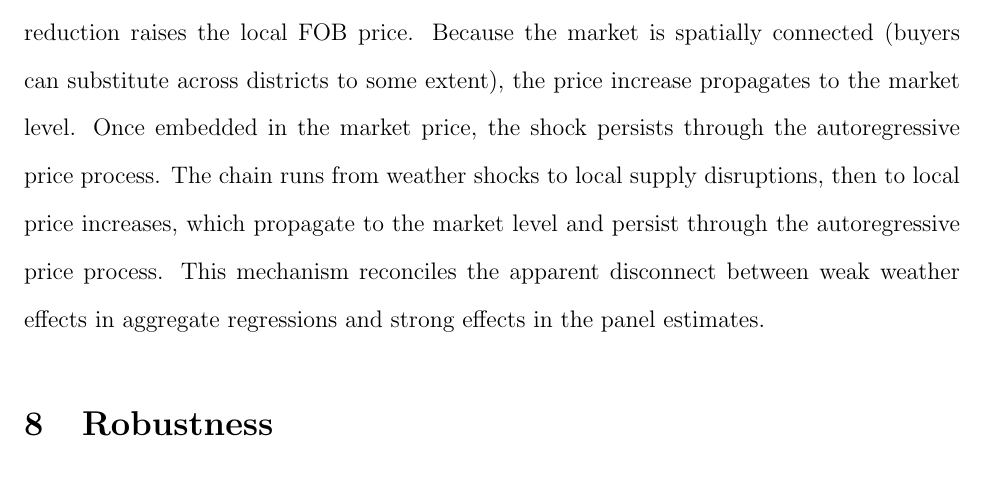
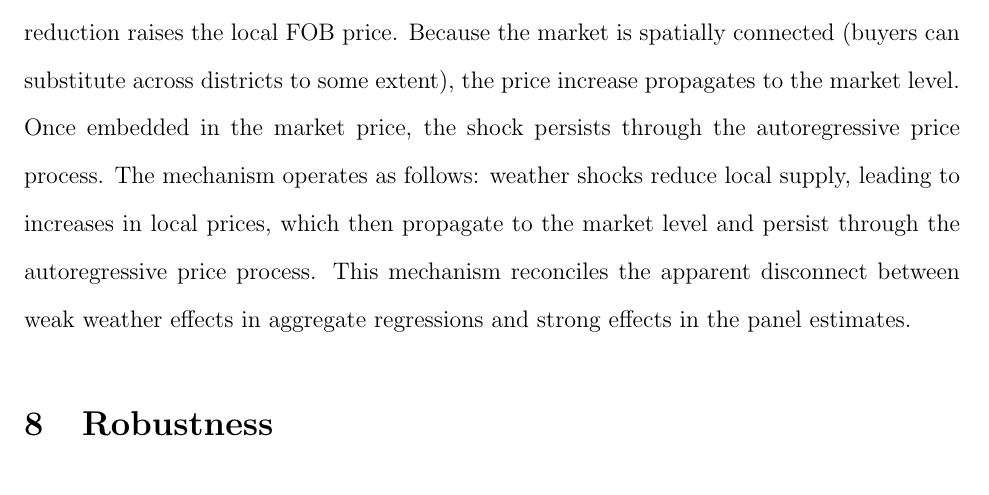
Before and after one commit to yuhanols/agri-risk, a LaTeX paper (paper/main.tex): part of page 24 of 37, cut so that both start at the same text. Compiled offline with pdfLaTeX.

Commit message:
Reword mechanism chain sentence

```diff
--- a/paper/main.tex
+++ b/paper/main.tex
@@ -416,7 +416,7 @@ This attenuation is not a statistical artifact. It reflects a real feature of th
 
 The district panel also reveals heterogeneity that is lost in the market aggregate. A freeze event in Western Arizona has a direct and immediate effect on the local price, but when averaged with Salinas (which may not experience a freeze in the same week), the signal is diluted. This helps explain why freeze risk is highly significant ($p < 0.001$) in the district panel but not significant in the market-level regressions. The dual-layer design is not just a convenience for handling missing data; it is necessary for identifying localized weather effects that aggregation would obscure.
 
-Taken together, the evidence supports the following mechanism. Weather shocks, particularly freezes and heat waves, reduce local supply in the affected district. The supply reduction raises the local FOB price. Because the market is spatially connected (buyers can substitute across districts to some extent), the price increase propagates to the market level. Once embedded in the market price, the shock persists through the autoregressive price process. The chain runs from weather shocks to local supply disruptions, then to local price increases, which propagate to the market level and persist through the autoregressive price process. This mechanism reconciles the apparent disconnect between weak weather effects in aggregate regressions and strong effects in the panel estimates.
+Taken together, the evidence supports the following mechanism. Weather shocks, particularly freezes and heat waves, reduce local supply in the affected district. The supply reduction raises the local FOB price. Because the market is spatially connected (buyers can substitute across districts to some extent), the price increase propagates to the market level. Once embedded in the market price, the shock persists through the autoregressive price process. The mechanism operates as follows: weather shocks reduce local supply, leading to increases in local prices, which then propagate to the market level and persist through the autoregressive price process. This mechanism reconciles the apparent disconnect between weak weather effects in aggregate regressions and strong effects in the panel estimates.
 
 % ============================================================
 \section{Robustness}
```
